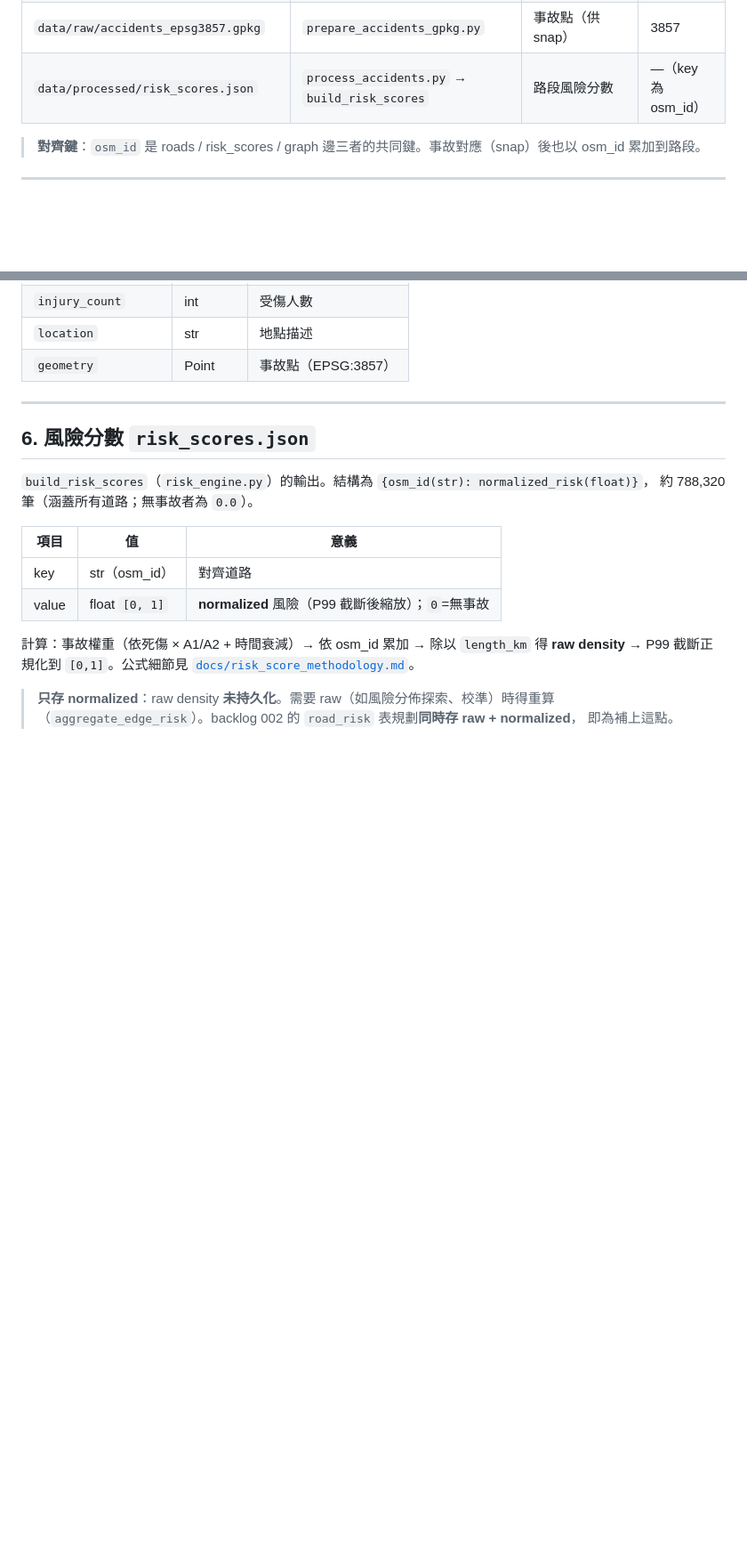
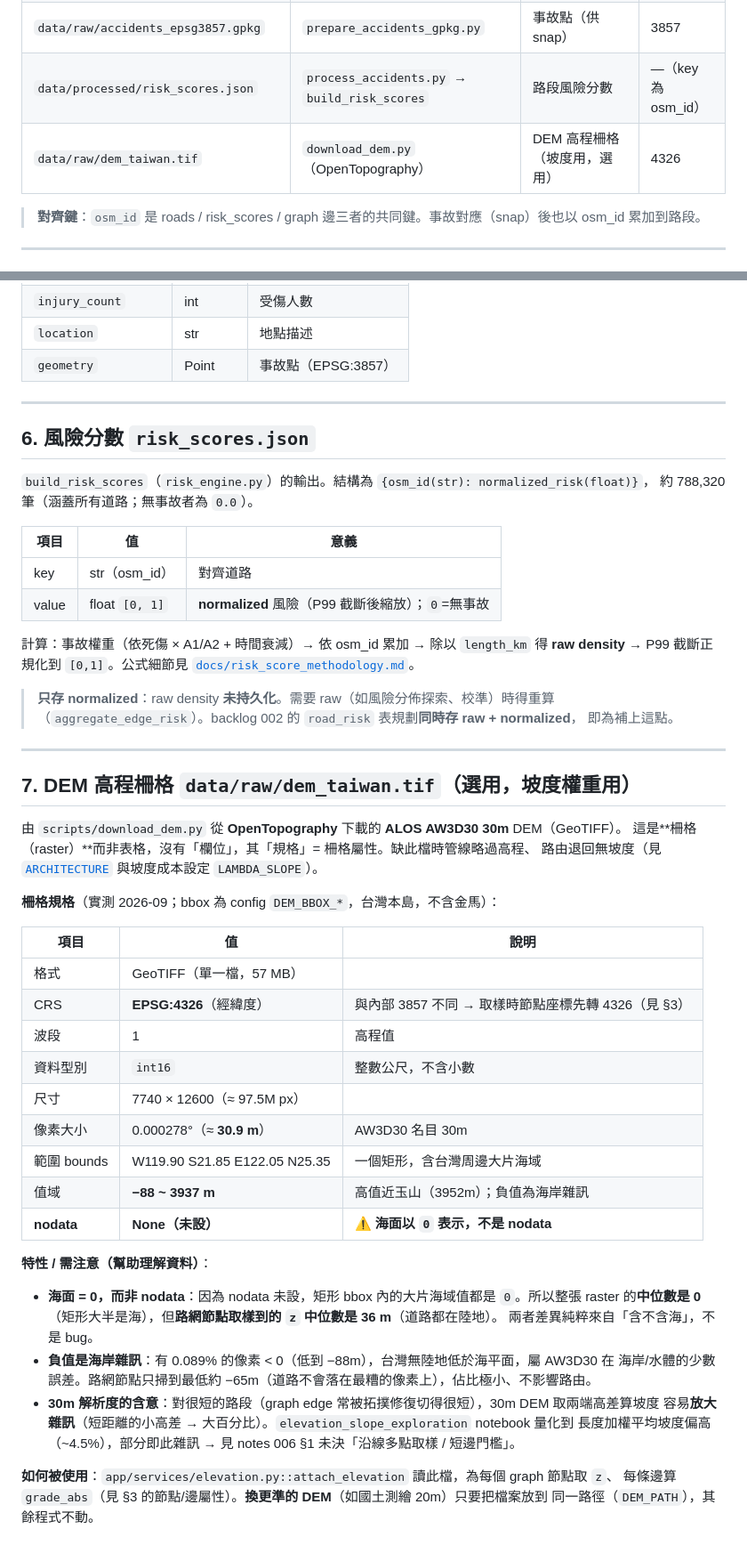
Before and after one commit to su0853/bike-risk-route-app, a Markdown page: docs/data_dictionary.md, 2 parts joined by grey strips. Shown at 89% size. GitHub-like rendering; blank space fills up the shorter version.

Commit message:
docs(006-1): data_dictionary 補 DEM 高程柵格（AW3D30 30m）規格與特性
實測 GeoTIFF/4326/int16/30.9m/−88~3937m；重點記 nodata=None（海面=0）
→ 解釋 raster 中位 0 vs 節點 z 中位 36m 的落差、海岸負值雜訊、30m 短邊坡度雜訊。

Co-Authored-By: Claude Opus 4.8 <noreply@anthropic.com>

```diff
--- a/docs/data_dictionary.md
+++ b/docs/data_dictionary.md
@@ -20,6 +20,7 @@
 | `data/cleaned/*.csv` | `etl_accidents.py` | 清洗後自行車事故 | 4326（lon/lat 欄） |
 | `data/raw/accidents_epsg3857.gpkg` | `prepare_accidents_gpkg.py` | 事故點（供 snap） | 3857 |
 | `data/processed/risk_scores.json` | `process_accidents.py` → `build_risk_scores` | 路段風險分數 | —（key 為 osm_id） |
+| `data/raw/dem_taiwan.tif` | `download_dem.py`（OpenTopography） | DEM 高程柵格（坡度用，選用） | 4326 |
 
 > **對齊鍵**：`osm_id` 是 roads / risk_scores / graph 邊三者的共同鍵。事故對應（snap）後也以
 > osm_id 累加到路段。
@@ -159,3 +160,39 @@ P99 截斷正規化到 `[0,1]`。公式細節見 [`docs/risk_score_methodology.m
 > **只存 normalized**：raw density **未持久化**。需要 raw（如風險分佈探索、校準）時得重算
 > （`aggregate_edge_risk`）。backlog 002 的 `road_risk` 表規劃**同時存 raw + normalized**，
 > 即為補上這點。
+
+---
+
+## 7. DEM 高程柵格 `data/raw/dem_taiwan.tif`（選用，坡度權重用）
+
+由 `scripts/download_dem.py` 從 **OpenTopography** 下載的 **ALOS AW3D30 30m** DEM（GeoTIFF）。
+這是**柵格（raster）**而非表格，沒有「欄位」，其「規格」= 柵格屬性。缺此檔時管線略過高程、
+路由退回無坡度（見 [`ARCHITECTURE`](../ARCHITECTURE.md) 與坡度成本設定 `LAMBDA_SLOPE`）。
+
+**柵格規格**（實測 2026-09；bbox 為 config `DEM_BBOX_*`，台灣本島，不含金馬）：
+
+| 項目 | 值 | 說明 |
+|------|-----|------|
+| 格式 | GeoTIFF（單一檔，57 MB） | |
+| CRS | **EPSG:4326**（經緯度） | 與內部 3857 不同 → 取樣時節點座標先轉 4326（見 §3） |
+| 波段 | 1 | 高程值 |
+| 資料型別 | `int16` | 整數公尺，不含小數 |
+| 尺寸 | 7740 × 12600（≈ 97.5M px） | |
+| 像素大小 | 0.000278°（≈ **30.9 m**） | AW3D30 名目 30m |
+| 範圍 bounds | W119.90 S21.85 E122.05 N25.35 | 一個矩形，含台灣周邊大片海域 |
+| 值域 | **−88 ~ 3937 m** | 高值近玉山（3952m）；負值為海岸雜訊 |
+| **nodata** | **None（未設）** | ⚠️ **海面以 `0` 表示，不是 nodata** |
+
+**特性 / 需注意（幫助理解資料）**：
+- **海面 = 0，而非 nodata**：因為 nodata 未設，矩形 bbox 內的大片海域值都是 `0`。所以整張
+  raster 的**中位數是 0**（矩形大半是海），但**路網節點取樣到的 `z` 中位數是 36 m**（道路都在陸地）。
+  兩者差異純粹來自「含不含海」，不是 bug。
+- **負值是海岸雜訊**：有 0.089% 的像素 < 0（低到 −88m），台灣無陸地低於海平面，屬 AW3D30 在
+  海岸/水體的少數誤差。路網節點只掃到最低約 −65m（道路不會落在最糟的像素上），佔比極小、不影響路由。
+- **30m 解析度的含意**：對很短的路段（graph edge 常被拓撲修復切得很短），30m DEM 取兩端高差算坡度
+  容易**放大雜訊**（短距離的小高差 → 大百分比）。`elevation_slope_exploration` notebook 量化到
+  長度加權平均坡度偏高（~4.5%），部分即此雜訊 → 見 notes 006 §1 未決「沿線多點取樣 / 短邊門檻」。
+
+**如何被使用**：`app/services/elevation.py::attach_elevation` 讀此檔，為每個 graph 節點取 `z`、
+每條邊算 `grade_abs`（見 §3 的節點/邊屬性）。**換更準的 DEM**（如國土測繪 20m）只要把檔案放到
+同一路徑（`DEM_PATH`），其餘程式不動。
```
